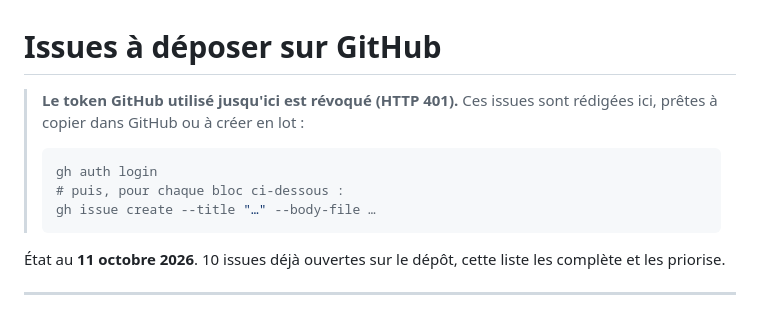
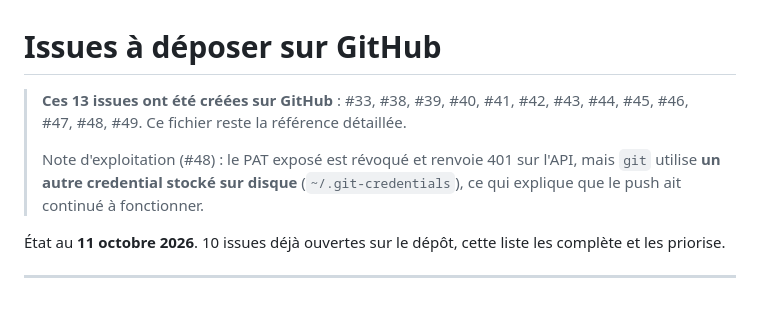
Before and after one commit to 2vivien/hashcode-profiling, a Markdown page: .github/ISSUES-A-DEPOSER.md, the part around the change. GitHub-like rendering.

Commit message:
docs: suivi des 13 issues creees sur GitHub
Le PAT expose est revoque et renvoie 401 sur l'API, mais un autre credential
(stocke sur disque par git) permet l'acces en ecriture : les issues ont donc pu
etre creees pour de bon (#33, #38 a #49), et le constat lui-meme est suivi en #48.

Creees et croisees avec l'existant pour ne pas fragmenter le backlog :
- #33 secrets exposes, #38 RGPD/mineurs, #39 sauvegardes, #40 tests de contrat
- #41 ISCO-08, #42 donnees africaines, #43 table employer, #44 modules orphelins
- #45 entrainement des couches, #46 demo RAG, #47 carte monde, #49 UI atlas

#21, #22, #19, #18 et #32 commentes avec les renvois correspondants.

Le P0 est explicite : RGPD et sauvegardes bloquent une mise en production reelle.

````diff
--- a/.github/ISSUES-A-DEPOSER.md
+++ b/.github/ISSUES-A-DEPOSER.md
@@ -1,13 +1,11 @@
 # Issues à déposer sur GitHub
 
-> **Le token GitHub utilisé jusqu'ici est révoqué (HTTP 401).** Ces issues sont
-> rédigées ici, prêtes à copier dans GitHub ou à créer en lot :
+> **Ces 13 issues ont été créées sur GitHub** : #33, #38, #39, #40, #41, #42, #43,
+> #44, #45, #46, #47, #48, #49. Ce fichier reste la référence détaillée.
 >
-> ```bash
-> gh auth login
-> # puis, pour chaque bloc ci-dessous :
-> gh issue create --title "…" --body-file …
-> ```
+> Note d'exploitation (#48) : le PAT exposé est révoqué et renvoie 401 sur l'API,
+> mais `git` utilise **un autre credential stocké sur disque** (`~/.git-credentials`),
+> ce qui explique que le push ait continué à fonctionner.
 
 État au **11 octobre 2026**. 10 issues déjà ouvertes sur le dépôt, cette liste
 les complète et les priorise.
````
